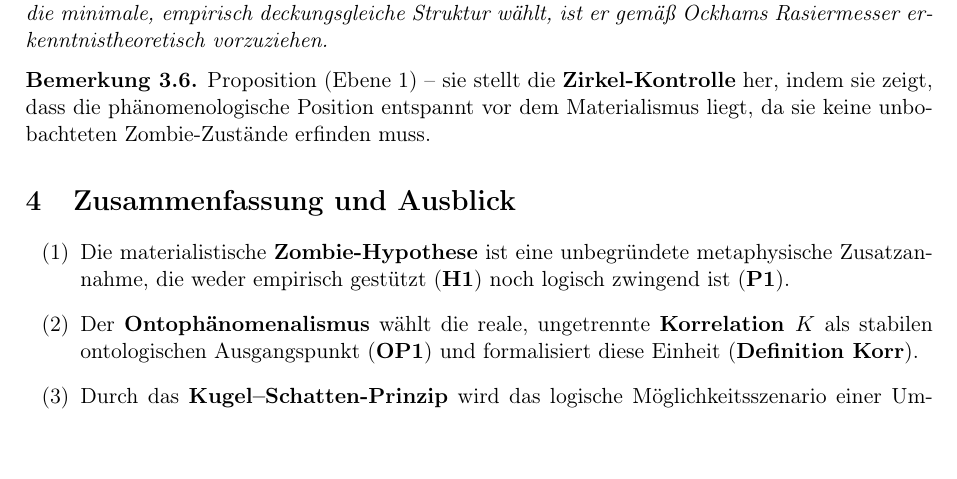
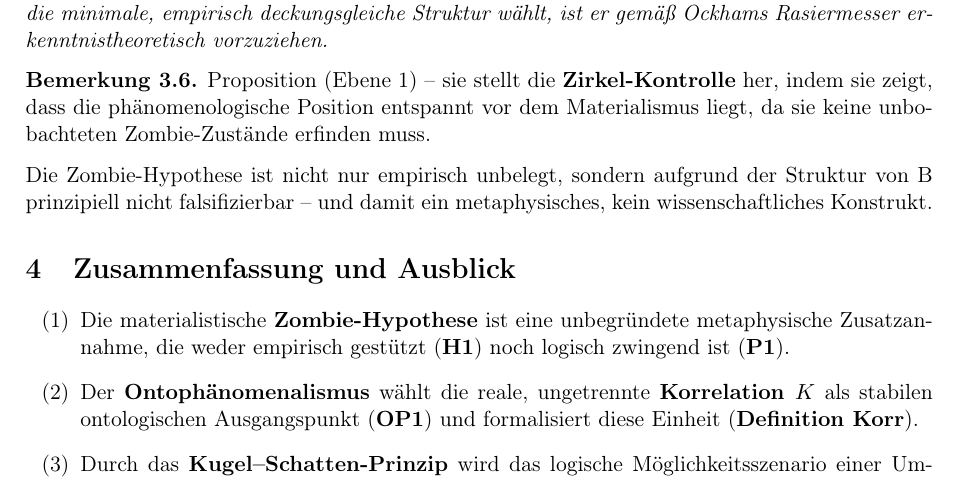
Before and after one commit to manueltimkrueger-web/OP, a LaTeX paper (docs/DHP.tex): part of page 4 of 4, cut so that both start at the same text, the shorter picture padded with empty space. Compiled offline with pdfLaTeX.

Commit message:
Update DHP.tex
Add "Die Zombie-Hypothese ist nicht nur empirisch unbelegt, sondern aufgrund der Struktur von B prinzipiell nicht falsifizierbar – und damit ein metaphysisches, kein wissenschaftliches Konstrukt."

```diff
--- a/docs/DHP.tex
+++ b/docs/DHP.tex
@@ -170,6 +170,8 @@ nicht aus vorherigen materialistischen Schritten abgeleitet, sondern markiert di
 \bem{Proposition (Ebene 1) – sie stellt die \textbf{Zirkel‑Kontrolle}
 her, indem sie zeigt, dass die phänomenologische Position entspannt vor dem Materialismus liegt, da sie keine unbobachteten Zombie-Zustände erfinden muss.}
 
+Die Zombie-Hypothese ist nicht nur empirisch unbelegt, sondern aufgrund der Struktur von B prinzipiell nicht falsifizierbar – und damit ein metaphysisches, kein wissenschaftliches Konstrukt.
+
 %=====================================================================
 \section{Zusammenfassung und Ausblick}
 %=====================================================================
```
